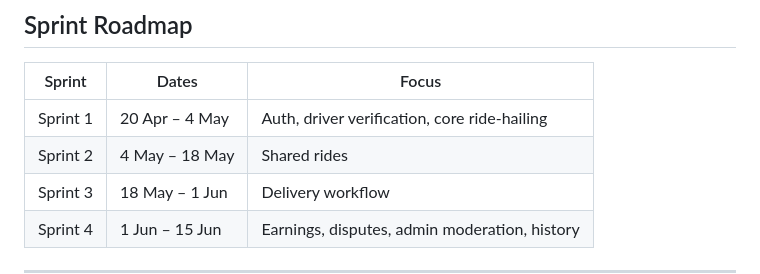
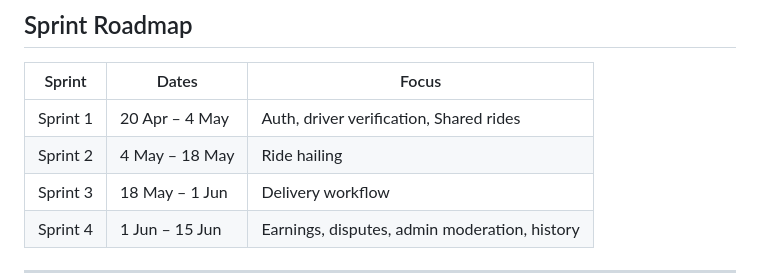
Before and after one commit to Ramimoha1/Unipool, a Markdown page: README.md, the part around the change. Drawn GitHub-style.

```diff
--- a/README.md
+++ b/README.md
@@ -93,8 +93,8 @@ Unipool enables:
 
 | Sprint | Dates | Focus |
 |--------|-------|-------|
-| Sprint 1 | 20 Apr – 4 May | Auth, driver verification, core ride-hailing |
-| Sprint 2 | 4 May – 18 May | Shared rides |
+| Sprint 1 | 20 Apr – 4 May | Auth, driver verification, Shared rides |
+| Sprint 2 | 4 May – 18 May | Ride hailing |
 | Sprint 3 | 18 May – 1 Jun | Delivery workflow |
 | Sprint 4 | 1 Jun – 15 Jun | Earnings, disputes, admin moderation, history |
 
```
